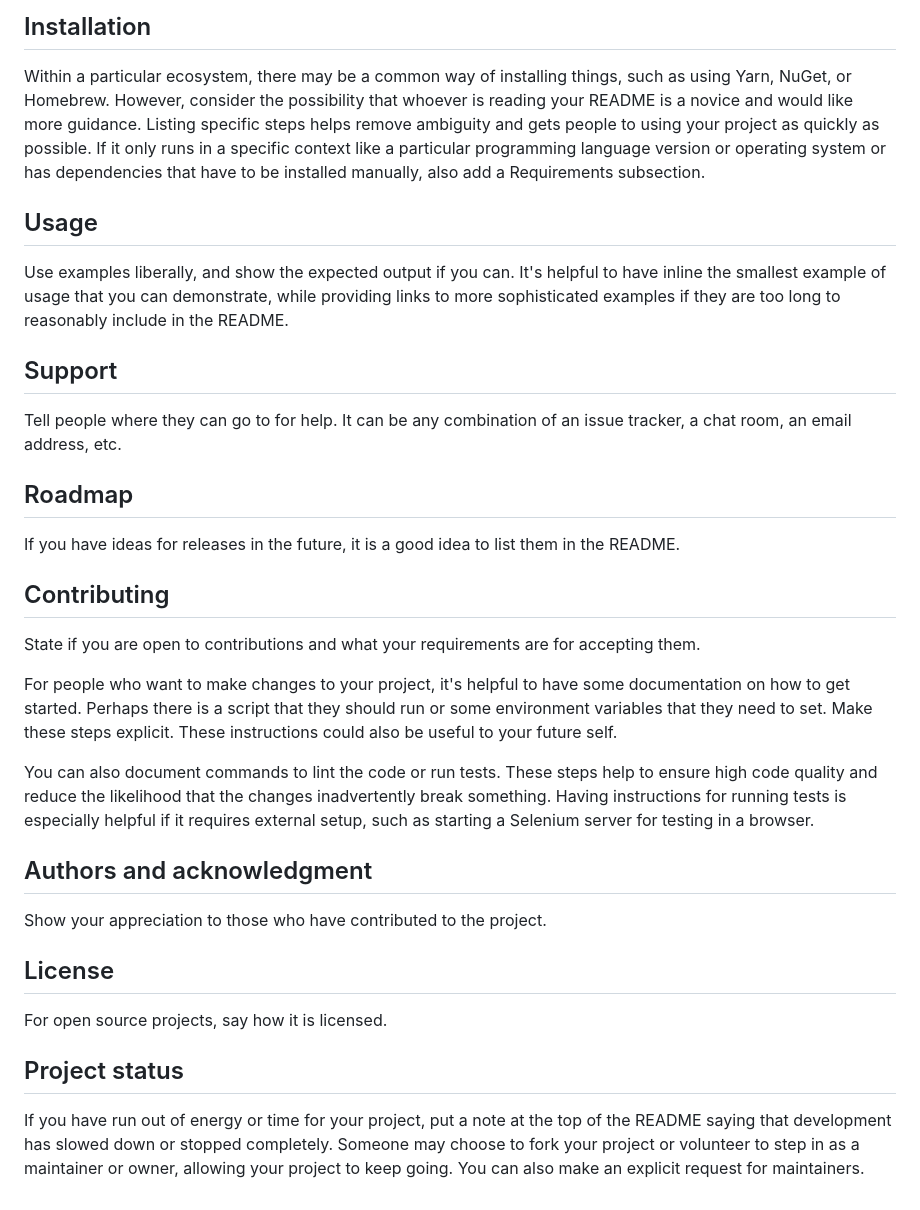
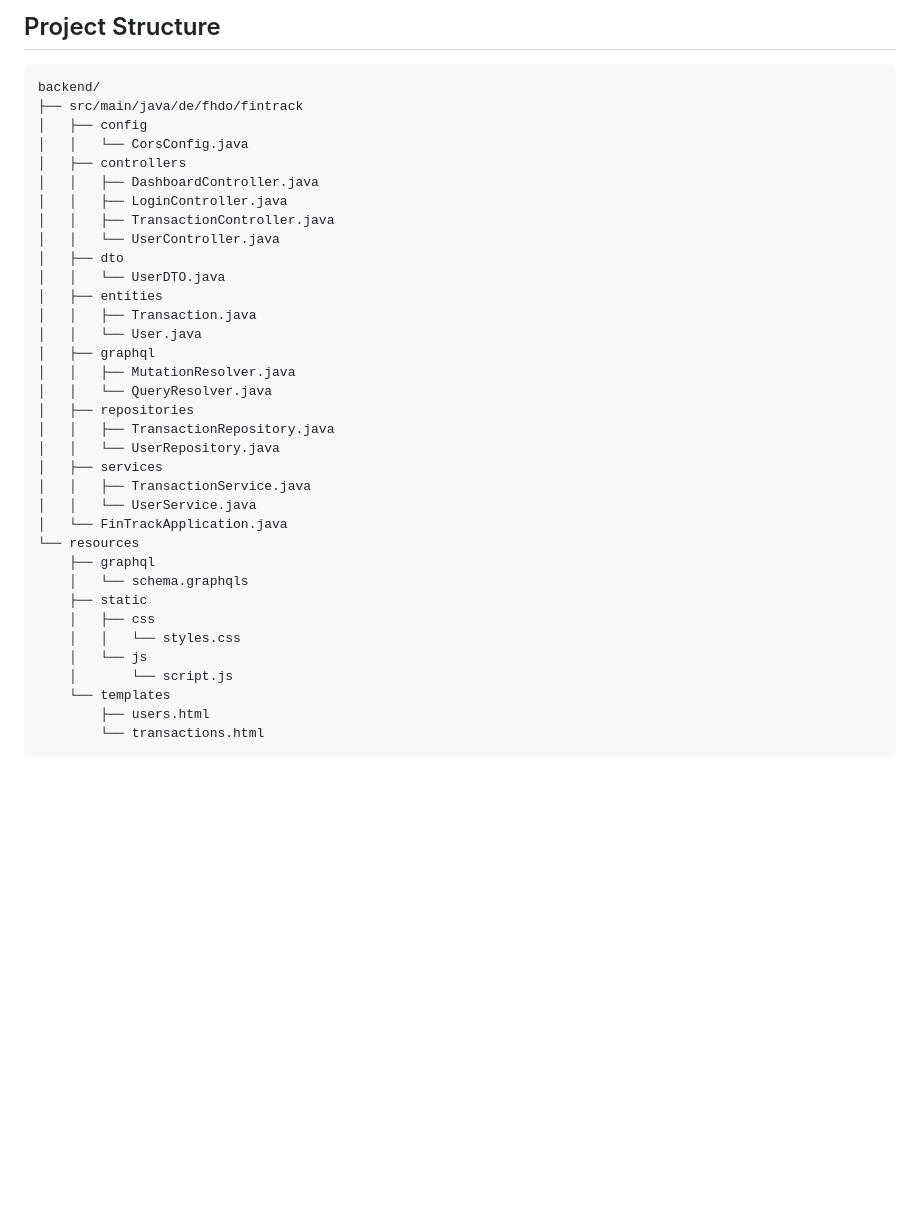
Before and after one commit to algokano/dortmund-web, a Markdown page: README.md, the part around one of its changes. Drawn GitHub-style; blank space fills up the shorter version.

````diff
--- a/README.md
+++ b/README.md
@@ -67,27 +145,38 @@ Depending on what you are making, it can be a good idea to include screenshots o
-## Installation
-Within a particular ecosystem, there may be a common way of installing things, such as using Yarn, NuGet, or Homebrew. However, consider the possibility that whoever is reading your README is a novice and would like more guidance. Listing specific steps helps remove ambiguity and gets people to using your project as quickly as possible. If it only runs in a specific context like a particular programming language version or operating system or has dependencies that have to be installed manually, also add a Requirements subsection.
-
-## Usage
-Use examples liberally, and show the expected output if you can. It's helpful to have inline the smallest example of usage that you can demonstrate, while providing links to more sophisticated examples if they are too long to reasonably include in the README.
-
-## Support
-Tell people where they can go to for help. It can be any combination of an issue tracker, a chat room, an email address, etc.
-
-## Roadmap
-If you have ideas for releases in the future, it is a good idea to list them in the README.
-
-## Contributing
-State if you are open to contributions and what your requirements are for accepting them.
-
-For people who want to make changes to your project, it's helpful to have some documentation on how to get started. Perhaps there is a script that they should run or some environment variables that they need to set. Make these steps explicit. These instructions could also be useful to your future self.
-
-You can also document commands to lint the code or run tests. These steps help to ensure high code quality and reduce the likelihood that the changes inadvertently break something. Having instructions for running tests is especially helpful if it requires external setup, such as starting a Selenium server for testing in a browser.
-
-## Authors and acknowledgment
-Show your appreciation to those who have contributed to the project.
-
-## License
-For open source projects, say how it is licensed.
-
-## Project status
-If you have run out of energy or time for your project, put a note at the top of the README saying that development has slowed down or stopped completely. Someone may choose to fork your project or volunteer to step in as a maintainer or owner, allowing your project to keep going. You can also make an explicit request for maintainers.
+## Project Structure
+```
+backend/
+├── src/main/java/de/fhdo/fintrack
+│   ├── config
+│   │   └── CorsConfig.java
+│   ├── controllers
+│   │   ├── DashboardController.java
+│   │   ├── LoginController.java
+│   │   ├── TransactionController.java
+│   │   └── UserController.java
+│   ├── dto
+│   │   └── UserDTO.java
+│   ├── entities
+│   │   ├── Transaction.java
+│   │   └── User.java
+│   ├── graphql
+│   │   ├── MutationResolver.java
+│   │   └── QueryResolver.java
+│   ├── repositories
+│   │   ├── TransactionRepository.java
+│   │   └── UserRepository.java
+│   ├── services
+│   │   ├── TransactionService.java
+│   │   └── UserService.java
+│   └── FinTrackApplication.java
+└── resources
+    ├── graphql
+    │   └── schema.graphqls
+    ├── static
+    │   ├── css
+    │   │   └── styles.css
+    │   └── js
+    │       └── script.js
+    └── templates
+        ├── users.html
+        └── transactions.html
+```
````
Also changed, not shown: other parts of README.md (+128 -50 lines).
